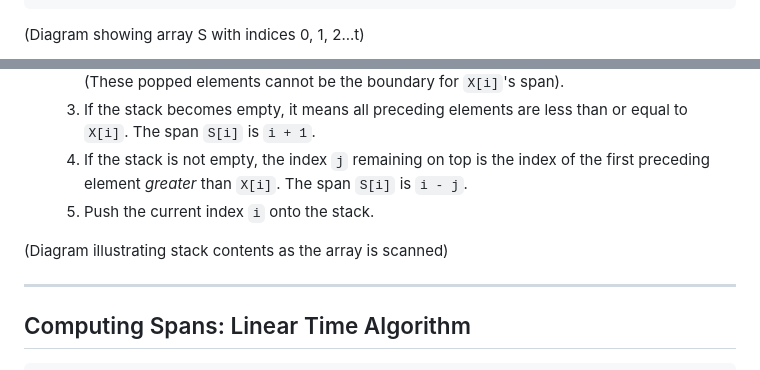
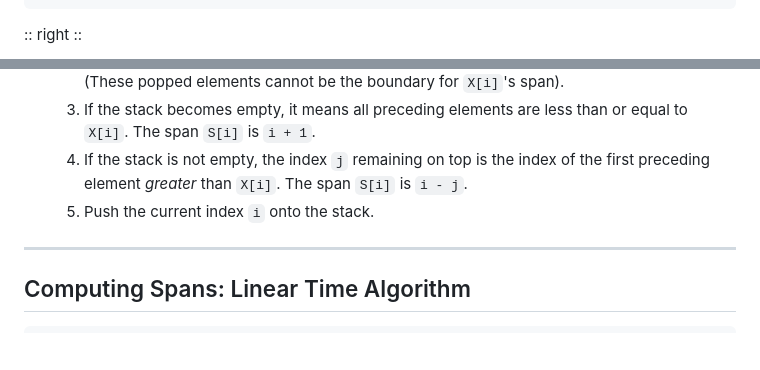
Before and after one commit to ruslylove/datastruct, a Markdown page: lectures/lect-5-Stack.md, 2 parts joined by grey strips. Drawn GitHub-style; blank space fills up the shorter version.

````diff
--- a/lectures/lect-5-Stack.md
+++ b/lectures/lect-5-Stack.md
@@ -178,5 +213,5 @@ Algorithm pop():
     return elementToReturn
 ```
 
-(Diagram showing array S with indices 0, 1, 2...t)
+:: right ::
 
@@ -541,8 +612,6 @@ Algorithm spans1(X):
     4.  If the stack is not empty, the index `j` remaining on top is the index of the first preceding element *greater* than `X[i]`. The span `S[i]` is `i - j`.
     5.  Push the current index `i` onto the stack.
 
-(Diagram illustrating stack contents as the array is scanned)
-
 ---
 
 ## Computing Spans: Linear Time Algorithm
````
Also changed, not shown: other parts of lectures/lect-5-Stack.md (+76 -5 lines), lectures/lect-6-Queues.md (+65 -4 lines), lectures/lect-7-Lists.md (+0 -23 lines).
